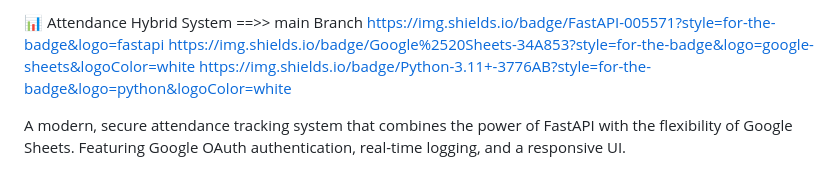
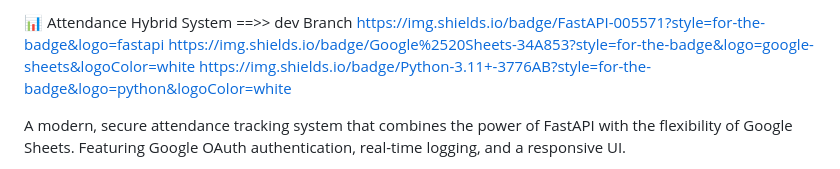
Before and after one commit to RH-NAYM/AttendanceHE, a Markdown page: README.md, the part around the change. Drawn GitHub-style.

```diff
--- a/README.md
+++ b/README.md
@@ -1,4 +1,4 @@
-📊 Attendance Hybrid System ==>> main Branch
+📊 Attendance Hybrid System ==>> dev Branch
 https://img.shields.io/badge/FastAPI-005571?style=for-the-badge&logo=fastapi
 https://img.shields.io/badge/Google%2520Sheets-34A853?style=for-the-badge&logo=google-sheets&logoColor=white
 https://img.shields.io/badge/Python-3.11+-3776AB?style=for-the-badge&logo=python&logoColor=white
```
